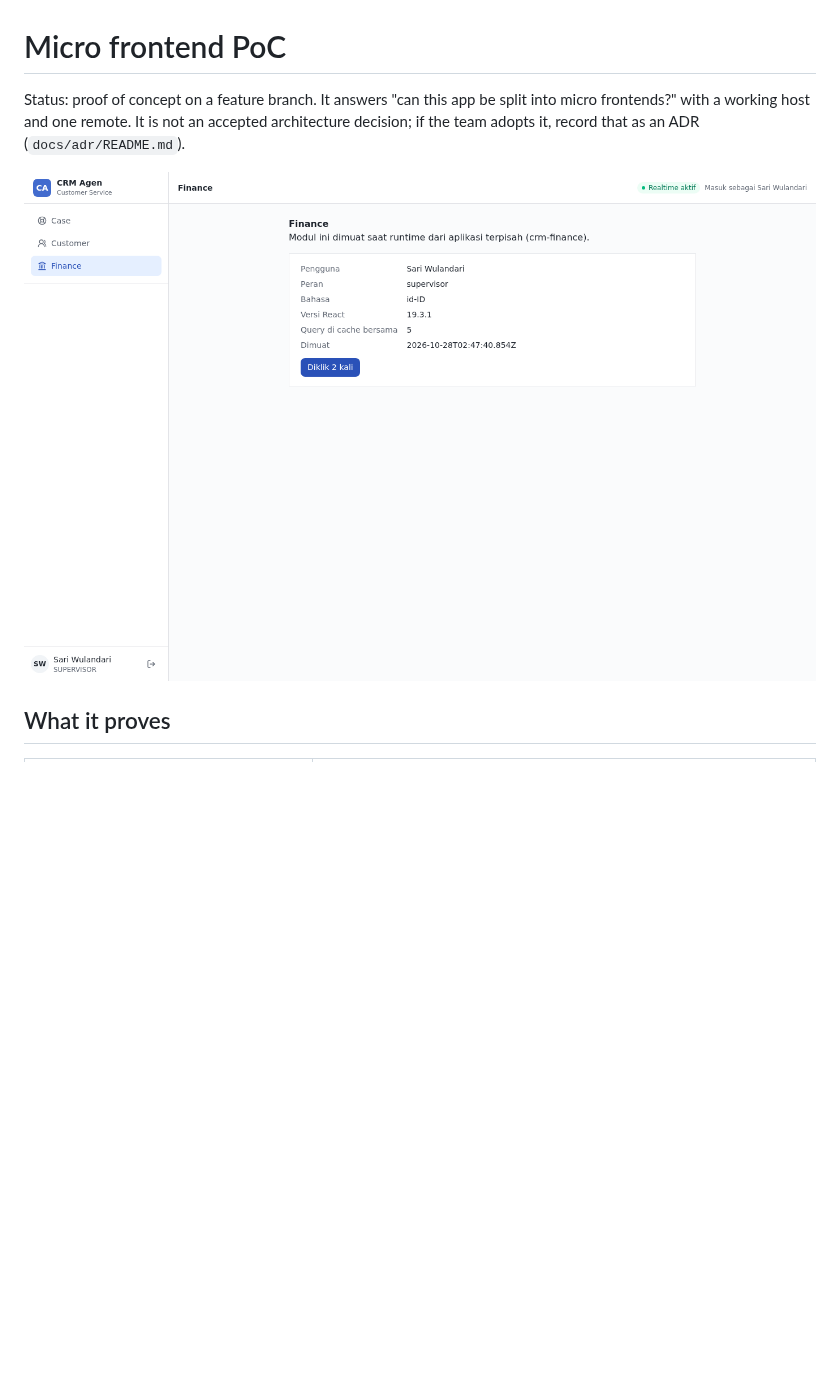
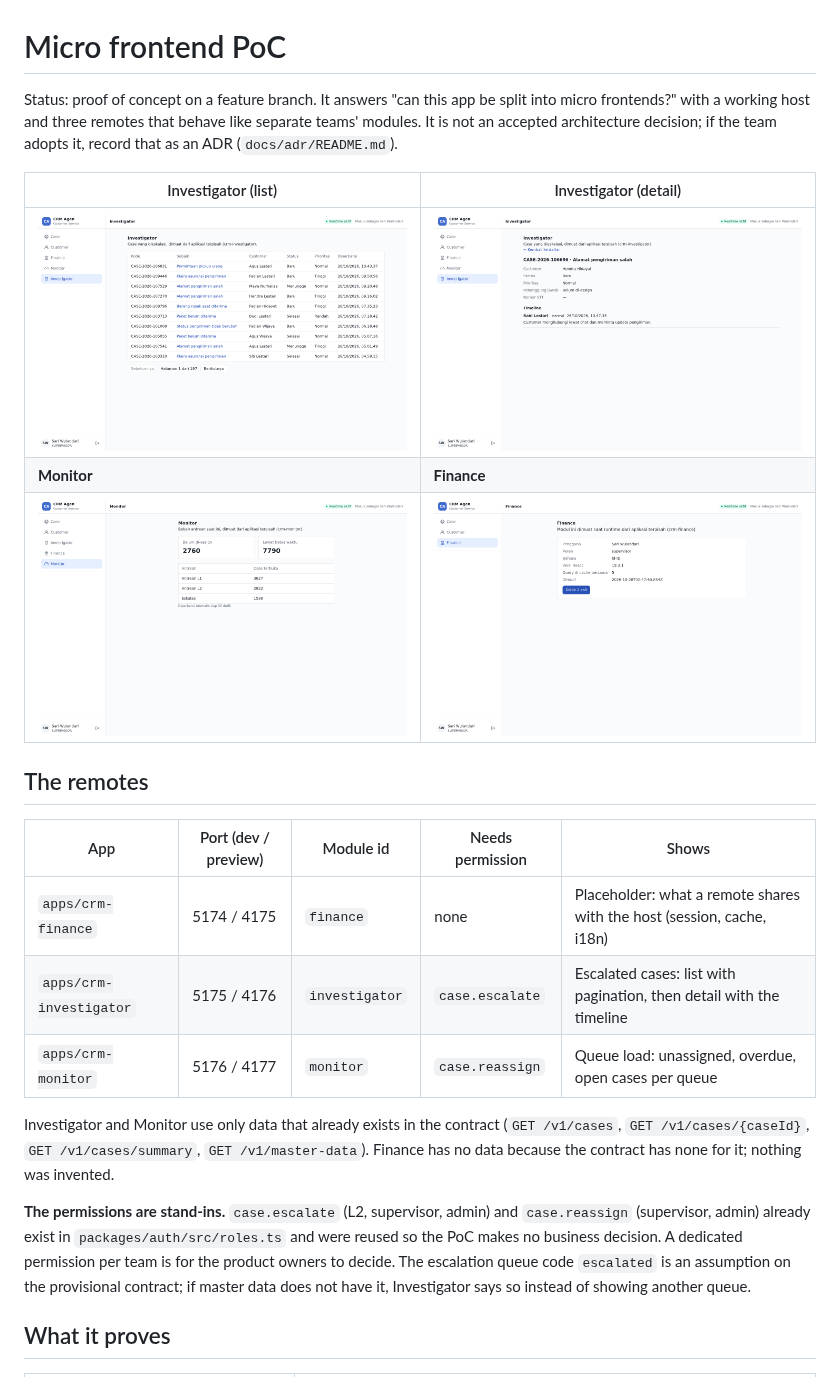
Before and after one commit to mfadlanabdillah/crm-frontend, a Markdown page: docs/poc/micro-frontend.md, the part around one of its changes. Drawn GitHub-style; pictures changed too: docs/images/mfe-investigator-detail.png (added), docs/images/mfe-investigator-list.png (added), docs/images/mfe-monitor.png (added); blank space fills up the shorter version.

```diff
--- a/docs/poc/micro-frontend.md
+++ b/docs/poc/micro-frontend.md
@@ -1,10 +1,33 @@
 # Micro frontend PoC
 
 Status: proof of concept on a feature branch. It answers "can this app be split into micro
-frontends?" with a working host and one remote. It is not an accepted architecture decision; if the
-team adopts it, record that as an ADR (`docs/adr/README.md`).
+frontends?" with a working host and three remotes that behave like separate teams' modules. It is
+not an accepted architecture decision; if the team adopts it, record that as an ADR
+(`docs/adr/README.md`).
 
-![Finance module loaded into the host](../images/mfe-finance.png)
+| Investigator (list)                                       | Investigator (detail)                                         |
+| --------------------------------------------------------- | ------------------------------------------------------------- |
+| ![Investigator list](../images/mfe-investigator-list.png) | ![Investigator detail](../images/mfe-investigator-detail.png) |
+| **Monitor**                                               | **Finance**                                                   |
+| ![Monitor](../images/mfe-monitor.png)                     | ![Finance](../images/mfe-finance.png)                         |
+
+## The remotes
+
+| App                     | Port (dev / preview) | Module id      | Needs permission | Shows                                                                  |
+| ----------------------- | -------------------- | -------------- | ---------------- | ---------------------------------------------------------------------- |
+| `apps/crm-finance`      | 5174 / 4175          | `finance`      | none             | Placeholder: what a remote shares with the host (session, cache, i18n) |
+| `apps/crm-investigator` | 5175 / 4176          | `investigator` | `case.escalate`  | Escalated cases: list with pagination, then detail with the timeline   |
+| `apps/crm-monitor`      | 5176 / 4177          | `monitor`      | `case.reassign`  | Queue load: unassigned, overdue, open cases per queue                  |
+
+Investigator and Monitor use only data that already exists in the contract (`GET /v1/cases`,
+`GET /v1/cases/{caseId}`, `GET /v1/cases/summary`, `GET /v1/master-data`). Finance has no data
+because the contract has none for it; nothing was invented.
+
+**The permissions are stand-ins.** `case.escalate` (L2, supervisor, admin) and `case.reassign`
+(supervisor, admin) already exist in `packages/auth/src/roles.ts` and were reused so the PoC makes
+no business decision. A dedicated permission per team is for the product owners to decide. The
+escalation queue code `escalated` is an assumption on the provisional contract; if master data does
+not have it, Investigator says so instead of showing another queue.
 
 ## What it proves
 
```
Also changed, not shown: other parts of docs/poc/micro-frontend.md (+84 -58 lines), AGENTS.md (+1 -1 lines), README.md (+13 -13 lines).
